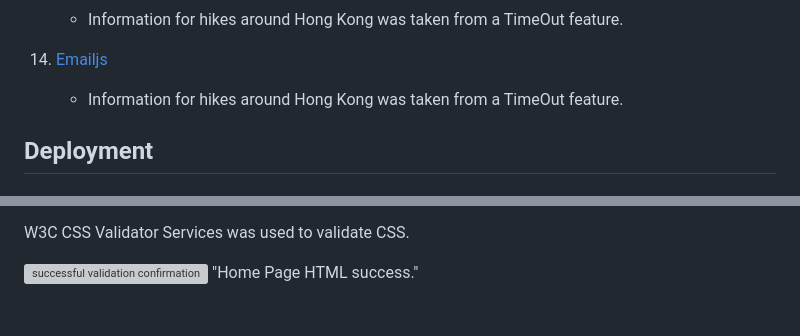
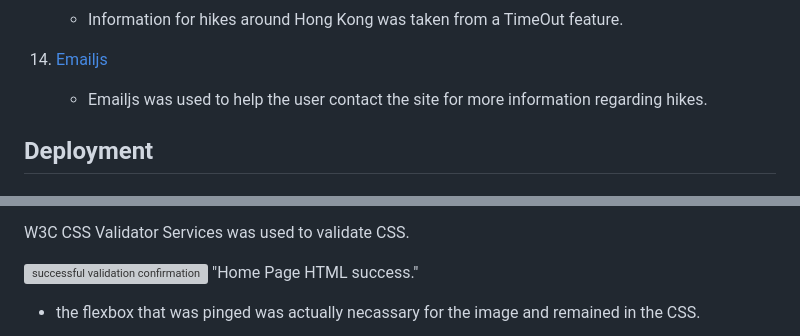
Before and after one commit to MichelleCoffey/the-other-hong-kong-2021, a Markdown page: README.md, 2 parts joined by grey strips. Drawn GitHub-style; blank space fills up the shorter version; grey boxes are pictures that could not be loaded.

```diff
--- a/README.md
+++ b/README.md
@@ -118,7 +122,7 @@ User Stories
 13. [Timeout Hong Kong](https://www.timeout.com/hong-kong/sport-and-fitness/best-hikes-hong-kong)
     * Information for hikes around Hong Kong was taken from a TimeOut feature.
 14. [Emailjs](https://www.emailjs.com/)
-    * Information for hikes around Hong Kong was taken from a TimeOut feature.
+    * Emailjs was used to help the user contact the site for more information regarding hikes.
 
 ## Deployment
 ### Github
@@ -269,4 +286,5 @@ HTML Code Testing was provided by W3C MarkUp Markup Validation Services. I have
 W3C CSS Validator Services was used to validate CSS.
 
 ![successful validation confirmation](images/cssvalidator.png) "Home Page HTML success."
+ * the flexbox that was pinged was actually necassary for the image and remained in the CSS.
 
```
Also changed, not shown: other parts of README.md (+65 -19 lines), images/contact.png (added), images/find.png (added), images/lighthouse.png (added), 3 other files.
